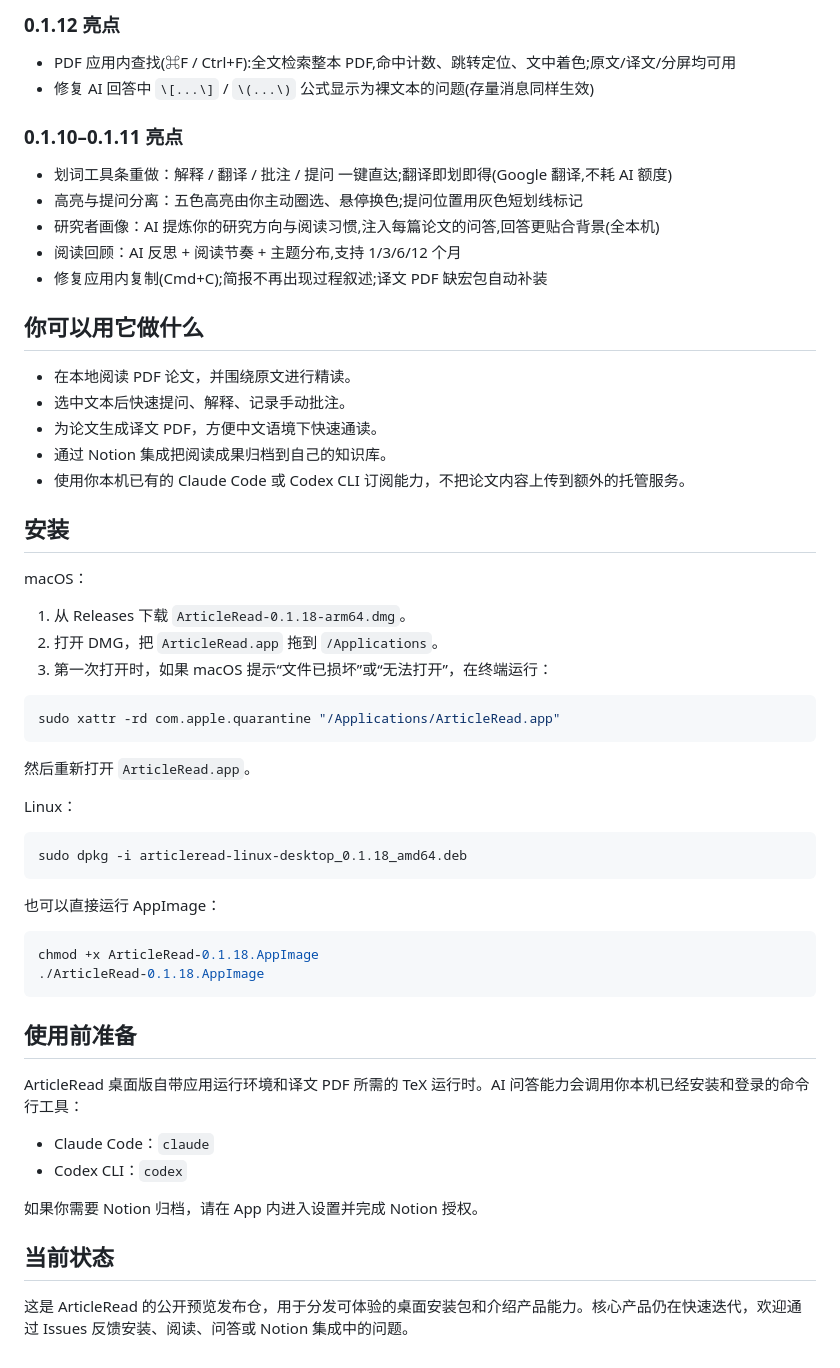
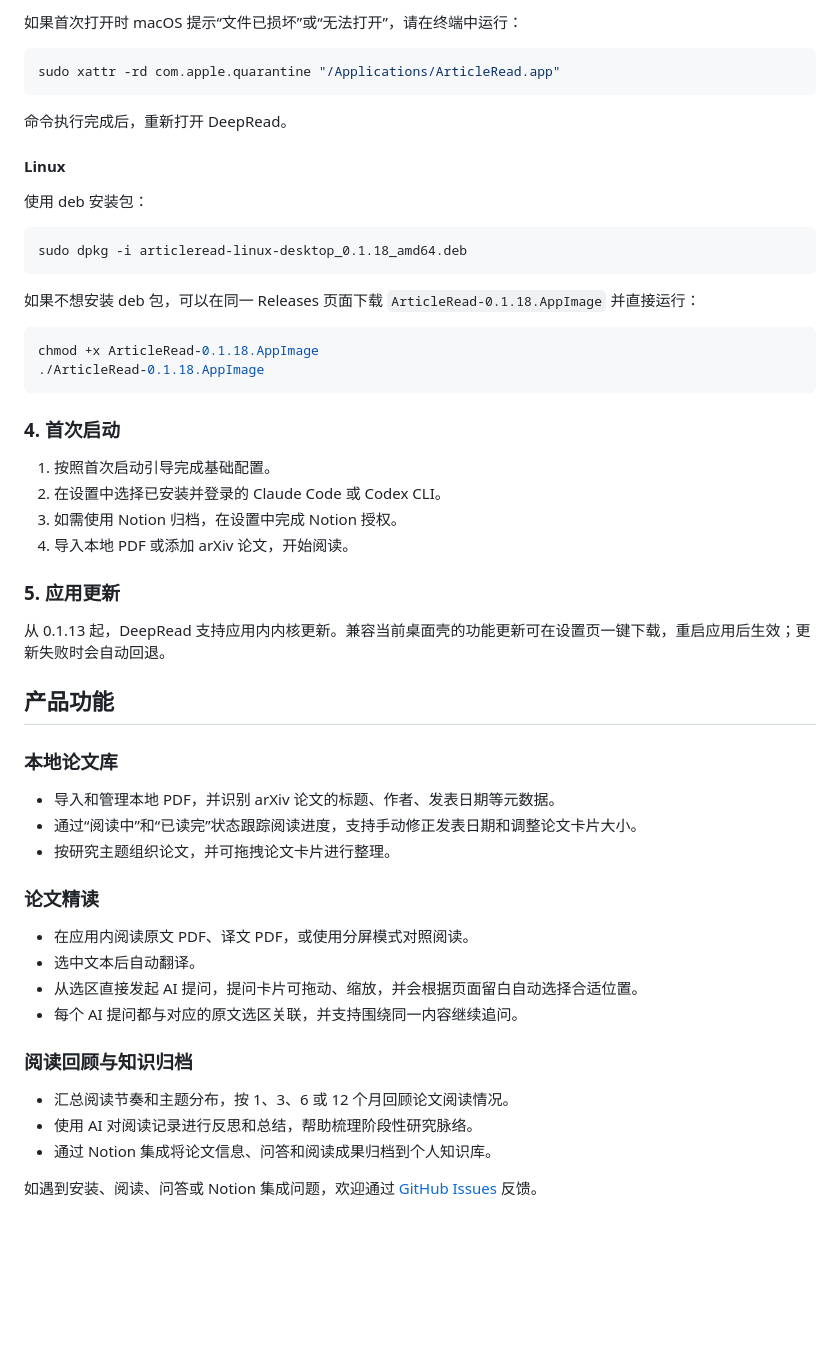
Before and after one commit to zhikangSu/ArticleRead, a Markdown page: README.md, the part around one of its changes. GitHub-like rendering; blank space fills up the shorter version.

Commit message:
docs: refresh README for DeepRead

````diff
--- a/README.md
+++ b/README.md
@@ -73,60 +33,56 @@ ArticleRead 是一个面向论文精读的桌面应用。它把本地论文阅
-### 0.1.12 亮点
-
-- PDF 应用内查找(⌘F / Ctrl+F):全文检索整本 PDF,命中计数、跳转定位、文中着色;原文/译文/分屏均可用
-- 修复 AI 回答中 `\[...\]` / `\(...\)` 公式显示为裸文本的问题(存量消息同样生效)
-
-### 0.1.10–0.1.11 亮点
-
-- 划词工具条重做：解释 / 翻译 / 批注 / 提问 一键直达;翻译即划即得(Google 翻译,不耗 AI 额度)
-- 高亮与提问分离：五色高亮由你主动圈选、悬停换色;提问位置用灰色短划线标记
-- 研究者画像：AI 提炼你的研究方向与阅读习惯,注入每篇论文的问答,回答更贴合背景(全本机)
-- 阅读回顾：AI 反思 + 阅读节奏 + 主题分布,支持 1/3/6/12 个月
-- 修复应用内复制(Cmd+C);简报不再出现过程叙述;译文 PDF 缺宏包自动补装
-
-## 你可以用它做什么
-
-- 在本地阅读 PDF 论文，并围绕原文进行精读。
-- 选中文本后快速提问、解释、记录手动批注。
-- 为论文生成译文 PDF，方便中文语境下快速通读。
-- 通过 Notion 集成把阅读成果归档到自己的知识库。
-- 使用你本机已有的 Claude Code 或 Codex CLI 订阅能力，不把论文内容上传到额外的托管服务。
-
-## 安装
-
-macOS：
-
-1. 从 Releases 下载 `ArticleRead-0.1.18-arm64.dmg`。
-2. 打开 DMG，把 `ArticleRead.app` 拖到 `/Applications`。
-3. 第一次打开时，如果 macOS 提示“文件已损坏”或“无法打开”，在终端运行：
+如果首次打开时 macOS 提示“文件已损坏”或“无法打开”，请在终端中运行：
 
 ```bash
 sudo xattr -rd com.apple.quarantine "/Applications/ArticleRead.app"
 ```
 
-然后重新打开 `ArticleRead.app`。
+命令执行完成后，重新打开 DeepRead。
 
-Linux：
+#### Linux
+
+使用 deb 安装包：
 
 ```bash
 sudo dpkg -i articleread-linux-desktop_0.1.18_amd64.deb
 ```
 
-也可以直接运行 AppImage：
+如果不想安装 deb 包，可以在同一 Releases 页面下载 `ArticleRead-0.1.18.AppImage` 并直接运行：
 
 ```bash
 chmod +x ArticleRead-0.1.18.AppImage
 ./ArticleRead-0.1.18.AppImage
 ```
 
-## 使用前准备
+### 4. 首次启动
 
-ArticleRead 桌面版自带应用运行环境和译文 PDF 所需的 TeX 运行时。AI 问答能力会调用你本机已经安装和登录的命令行工具：
+1. 按照首次启动引导完成基础配置。
+2. 在设置中选择已安装并登录的 Claude Code 或 Codex CLI。
+3. 如需使用 Notion 归档，在设置中完成 Notion 授权。
+4. 导入本地 PDF 或添加 arXiv 论文，开始阅读。
 
-- Claude Code：`claude`
-- Codex CLI：`codex`
+### 5. 应用更新
 
-如果你需要 Notion 归档，请在 App 内进入设置并完成 Notion 授权。
+从 0.1.13 起，DeepRead 支持应用内内核更新。兼容当前桌面壳的功能更新可在设置页一键下载，重启应用后生效；更新失败时会自动回退。
 
-## 当前状态
+## 产品功能
 
-这是 ArticleRead 的公开预览发布仓，用于分发可体验的桌面安装包和介绍产品能力。核心产品仍在快速迭代，欢迎通过 Issues 反馈安装、阅读、问答或 Notion 集成中的问题。
+### 本地论文库
+
+- 导入和管理本地 PDF，并识别 arXiv 论文的标题、作者、发表日期等元数据。
+- 通过“阅读中”和“已读完”状态跟踪阅读进度，支持手动修正发表日期和调整论文卡片大小。
+- 按研究主题组织论文，并可拖拽论文卡片进行整理。
+
+### 论文精读
+
+- 在应用内阅读原文 PDF、译文 PDF，或使用分屏模式对照阅读。
+- 选中文本后自动翻译。
+- 从选区直接发起 AI 提问，提问卡片可拖动、缩放，并会根据页面留白自动选择合适位置。
+- 每个 AI 提问都与对应的原文选区关联，并支持围绕同一内容继续追问。
+
+### 阅读回顾与知识归档
+
+- 汇总阅读节奏和主题分布，按 1、3、6 或 12 个月回顾论文阅读情况。
+- 使用 AI 对阅读记录进行反思和总结，帮助梳理阶段性研究脉络。
+- 通过 Notion 集成将论文信息、问答和阅读成果归档到个人知识库。
+
+如遇到安装、阅读、问答或 Notion 集成问题，欢迎通过 [GitHub Issues](https://github.com/zhikangSu/ArticleRead/issues) 反馈。
````
Also changed, not shown: other parts of README.md (+19 -59 lines).
